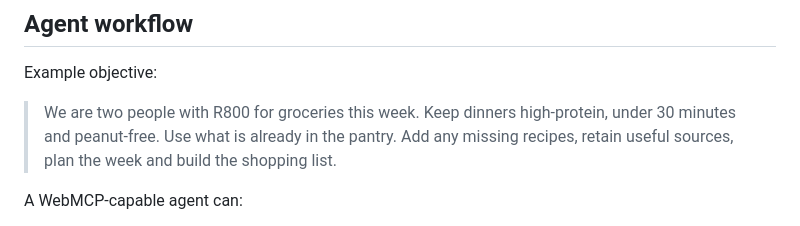
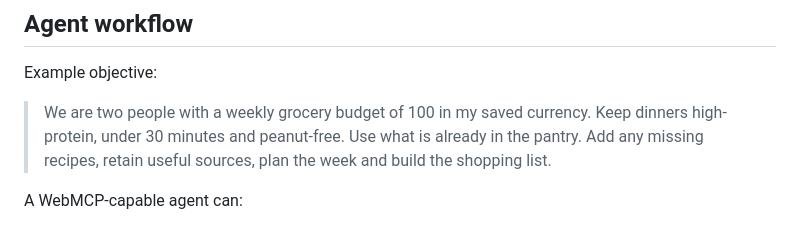
Before and after one commit to noob-express3000/meal_planner-V2, a Markdown page: README.md, the part around the change. Rendered like a GitHub page.

Commit message:
Remove location-specific examples from documentation

```diff
--- a/README.md
+++ b/README.md
@@ -23,7 +23,7 @@ The interface has six views:
 
 Example objective:
 
-> We are two people with R800 for groceries this week. Keep dinners high-protein, under 30 minutes and peanut-free. Use what is already in the pantry. Add any missing recipes, retain useful sources, plan the week and build the shopping list.
+> We are two people with a weekly grocery budget of 100 in my saved currency. Keep dinners high-protein, under 30 minutes and peanut-free. Use what is already in the pantry. Add any missing recipes, retain useful sources, plan the week and build the shopping list.
 
 A WebMCP-capable agent can:
 
```
